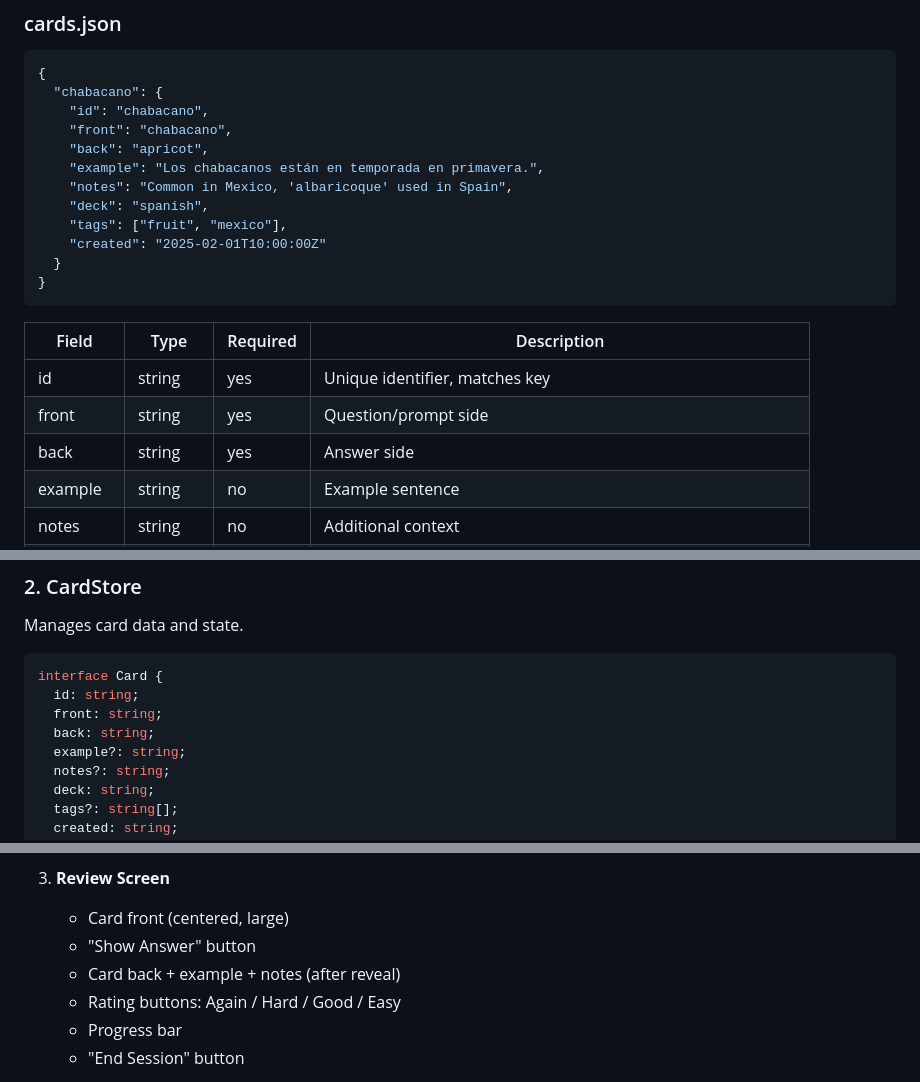
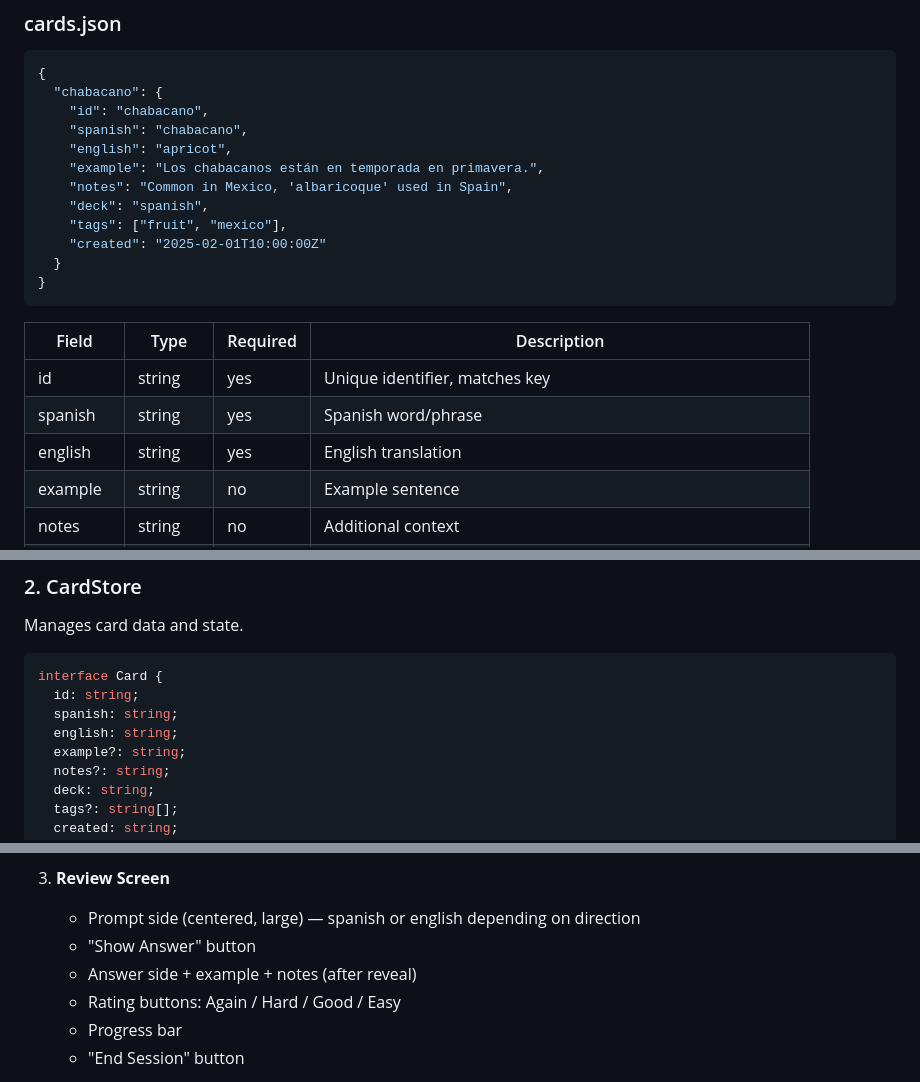
Before and after one commit to nickwang0808/flash-card, a Markdown page: SPEC.md, 3 parts joined by grey strips. Drawn GitHub-style.

Commit message:
Update spec: React+shadcn, reversible cards, conflict branching, spanish/english fields
Co-Authored-By: Claude Opus 4.5 <noreply@anthropic.com>

````diff
--- a/SPEC.md
+++ b/SPEC.md
@@ -44,8 +44,8 @@ A local-first, git-powered spaced repetition flashcard app for vocabulary learni
 {
   "chabacano": {
     "id": "chabacano",
-    "front": "chabacano",
-    "back": "apricot",
+    "spanish": "chabacano",
+    "english": "apricot",
     "example": "Los chabacanos están en temporada en primavera.",
     "notes": "Common in Mexico, 'albaricoque' used in Spain",
     "deck": "spanish",
@@ -58,8 +58,8 @@ A local-first, git-powered spaced repetition flashcard app for vocabulary learni
 | Field | Type | Required | Description |
 |-------|------|----------|-------------|
 | id | string | yes | Unique identifier, matches key |
-| front | string | yes | Question/prompt side |
-| back | string | yes | Answer side |
+| spanish | string | yes | Spanish word/phrase |
+| english | string | yes | English translation |
 | example | string | no | Example sentence |
 | notes | string | no | Additional context |
 | deck | string | yes | Deck name for organization |
@@ -149,8 +149,8 @@ Manages card data and state.
 ```typescript
 interface Card {
   id: string;
-  front: string;
-  back: string;
+  spanish: string;
+  english: string;
   example?: string;
   notes?: string;
   deck: string;
@@ -302,9 +302,9 @@ Storage: localStorage (never committed to repo)
    - Settings gear
 
 3. **Review Screen**
-   - Card front (centered, large)
+   - Prompt side (centered, large) — spanish or english depending on direction
    - "Show Answer" button
-   - Card back + example + notes (after reveal)
+   - Answer side + example + notes (after reveal)
    - Rating buttons: Again / Hard / Good / Easy
    - Progress bar
    - "End Session" button
````
Also changed, not shown: other parts of SPEC.md (+3 -3 lines).
